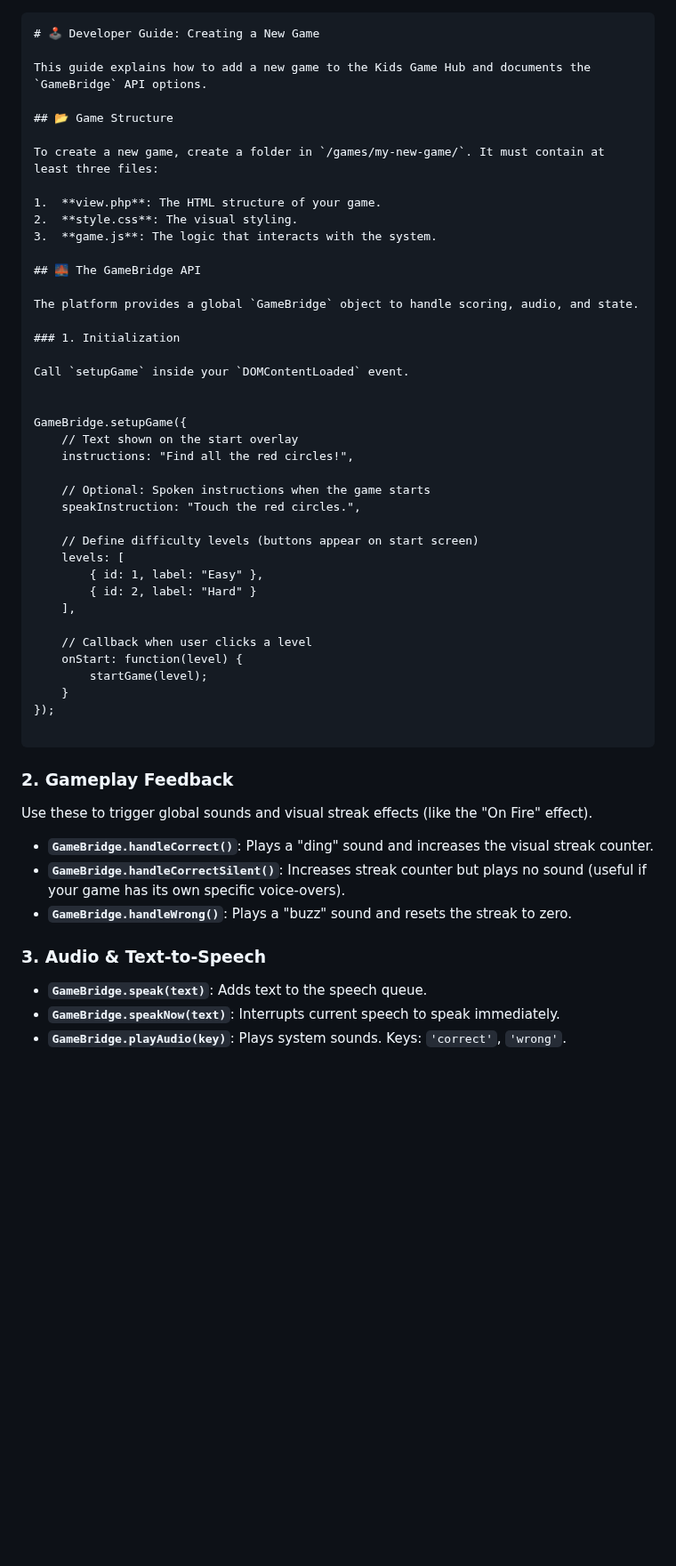
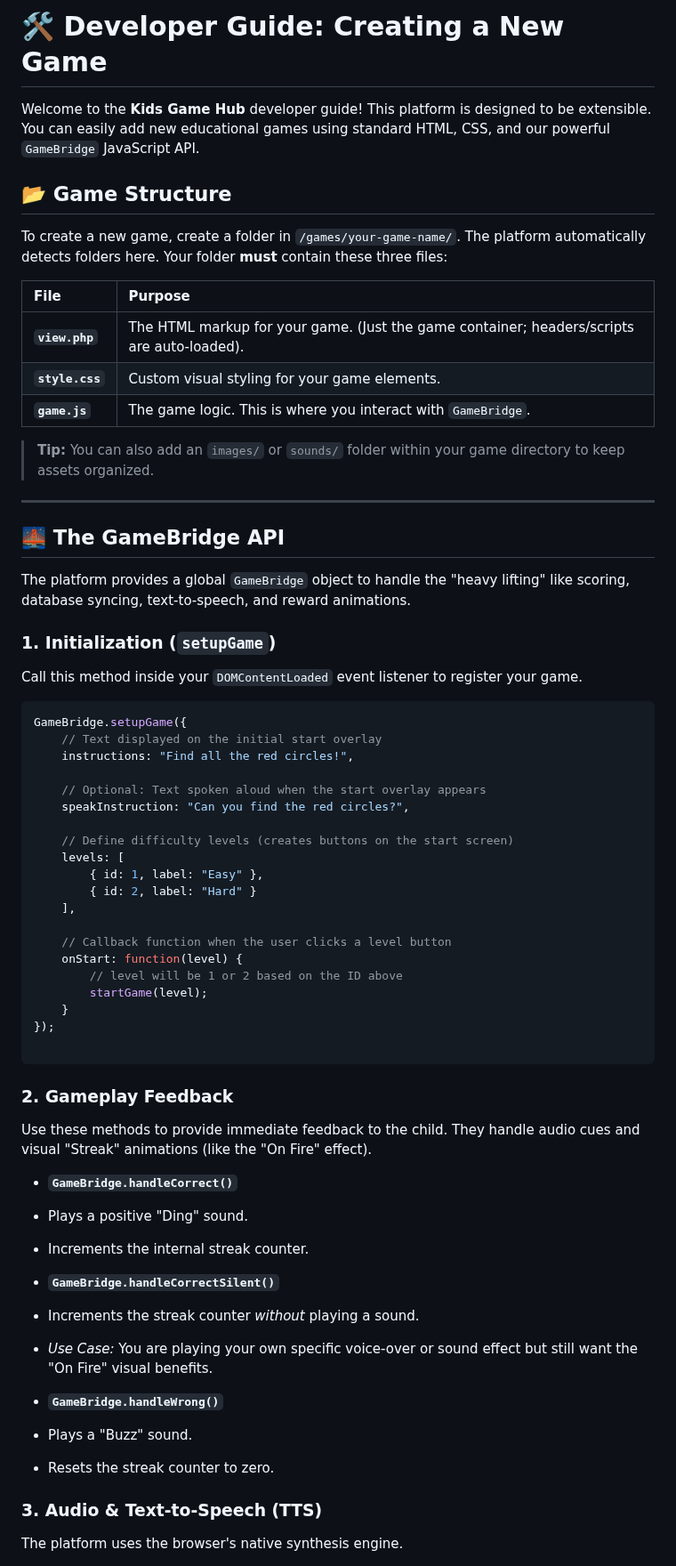
Before and after one commit to nuken/kid-games, a Markdown page: examples/DEVELOPER_GUIDE.md, the part around one of its changes. Shown at 89% size. Drawn GitHub-style; blank space fills up the shorter version.

Commit message:
Revise Developer Guide for clarity and structure
Updated the Developer Guide to enhance clarity and structure, including a new quick start template and improved API usage examples.

````diff
--- a/examples/DEVELOPER_GUIDE.md
+++ b/examples/DEVELOPER_GUIDE.md
@@ -1,41 +1,47 @@
+# 🛠️ Developer Guide: Creating a New Game
 
-```markdown
-# 🕹️ Developer Guide: Creating a New Game
-
-This guide explains how to add a new game to the Kids Game Hub and documents the `GameBridge` API options.
+Welcome to the **Kids Game Hub** developer guide! This platform is designed to be extensible. You can easily add new educational games using standard HTML, CSS, and our powerful `GameBridge` JavaScript API.
 
 ## 📂 Game Structure
 
-To create a new game, create a folder in `/games/my-new-game/`. It must contain at least three files:
+To create a new game, create a folder in `/games/your-game-name/`. The platform automatically detects folders here.
+Your folder **must** contain these three files:
 
-1.  **view.php**: The HTML structure of your game.
-2.  **style.css**: The visual styling.
-3.  **game.js**: The logic that interacts with the system.
+| File | Purpose |
+| :--- | :--- |
+| **`view.php`** | The HTML markup for your game. (Just the game container; headers/scripts are auto-loaded). |
+| **`style.css`** | Custom visual styling for your game elements. |
+| **`game.js`** | The game logic. This is where you interact with `GameBridge`. |
+
+> **Tip:** You can also add an `images/` or `sounds/` folder within your game directory to keep assets organized.
+
+---
 
 ## 🌉 The GameBridge API
 
-The platform provides a global `GameBridge` object to handle scoring, audio, and state.
+The platform provides a global `GameBridge` object to handle the "heavy lifting" like scoring, database syncing, text-to-speech, and reward animations.
 
-### 1. Initialization
+### 1. Initialization (`setupGame`)
 
-Call `setupGame` inside your `DOMContentLoaded` event.
+Call this method inside your `DOMContentLoaded` event listener to register your game.
 
-
+```javascript
 GameBridge.setupGame({
-    // Text shown on the start overlay
+    // Text displayed on the initial start overlay
     instructions: "Find all the red circles!",
 
-    // Optional: Spoken instructions when the game starts
-    speakInstruction: "Touch the red circles.",
+    // Optional: Text spoken aloud when the start overlay appears
+    speakInstruction: "Can you find the red circles?",
 
-    // Define difficulty levels (buttons appear on start screen)
+    // Define difficulty levels (creates buttons on the start screen)
     levels: [
         { id: 1, label: "Easy" },
         { id: 2, label: "Hard" }
     ],
 
-    // Callback when user clicks a level
+    // Callback function when the user clicks a level button
     onStart: function(level) {
+        // level will be 1 or 2 based on the ID above
         startGame(level);
     }
 });
@@ -44,14 +50,25 @@ GameBridge.setupGame({
 
 ### 2. Gameplay Feedback
 
-Use these to trigger global sounds and visual streak effects (like the "On Fire" effect).
+Use these methods to provide immediate feedback to the child. They handle audio cues and visual "Streak" animations (like the "On Fire" effect).
 
-* **`GameBridge.handleCorrect()`**: Plays a "ding" sound and increases the visual streak counter.
-* **`GameBridge.handleCorrectSilent()`**: Increases streak counter but plays no sound (useful if your game has its own specific voice-overs).
-* **`GameBridge.handleWrong()`**: Plays a "buzz" sound and resets the streak to zero.
+* **`GameBridge.handleCorrect()`**
+* Plays a positive "Ding" sound.
+* Increments the internal streak counter.
 
-### 3. Audio & Text-to-Speech
 
-* **`GameBridge.speak(text)`**: Adds text to the speech queue.
-* **`GameBridge.speakNow(text)`**: Interrupts current speech to speak immediately.
-* **`GameBridge.playAudio(key)`**: Plays system sounds. Keys: `'correct'`, `'wrong'`.
+* **`GameBridge.handleCorrectSilent()`**
+* Increments the streak counter *without* playing a sound.
+* *Use Case:* You are playing your own specific voice-over or sound effect but still want the "On Fire" visual benefits.
+
+
+* **`GameBridge.handleWrong()`**
+* Plays a "Buzz" sound.
+* Resets the streak counter to zero.
+
+
+
+### 3. Audio & Text-to-Speech (TTS)
+
+The platform uses the browser's native synthesis engine.
+
````
Also changed, not shown: other parts of examples/DEVELOPER_GUIDE.md (+94 -26 lines).
